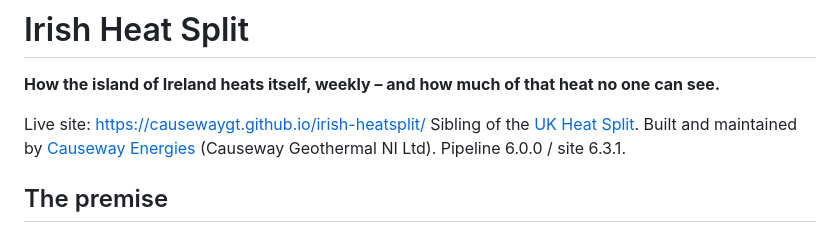
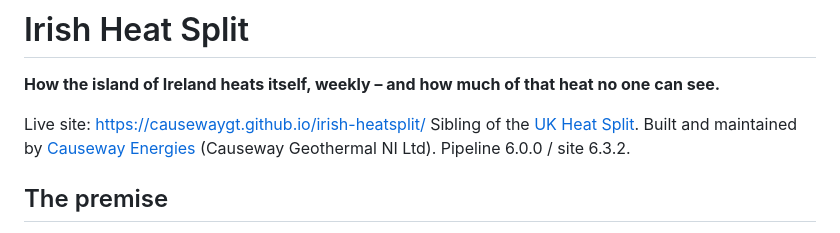
Before and after one commit to causewaygt/irish-heatsplit, a Markdown page: README.md, the part around the change. GitHub-like rendering.

```diff
--- a/README.md
+++ b/README.md
@@ -6,7 +6,7 @@ no one can see.**
 Live site: https://causewaygt.github.io/irish-heatsplit/
 Sibling of the [UK Heat Split](https://causewaygt.github.io/uk-heatsplit/).
 Built and maintained by [Causeway Energies](https://causewaygt.com)
-(Causeway Geothermal NI Ltd). Pipeline 6.0.0 / site 6.3.1.
+(Causeway Geothermal NI Ltd). Pipeline 6.0.0 / site 6.3.2.
 
 ## The premise
 
```
